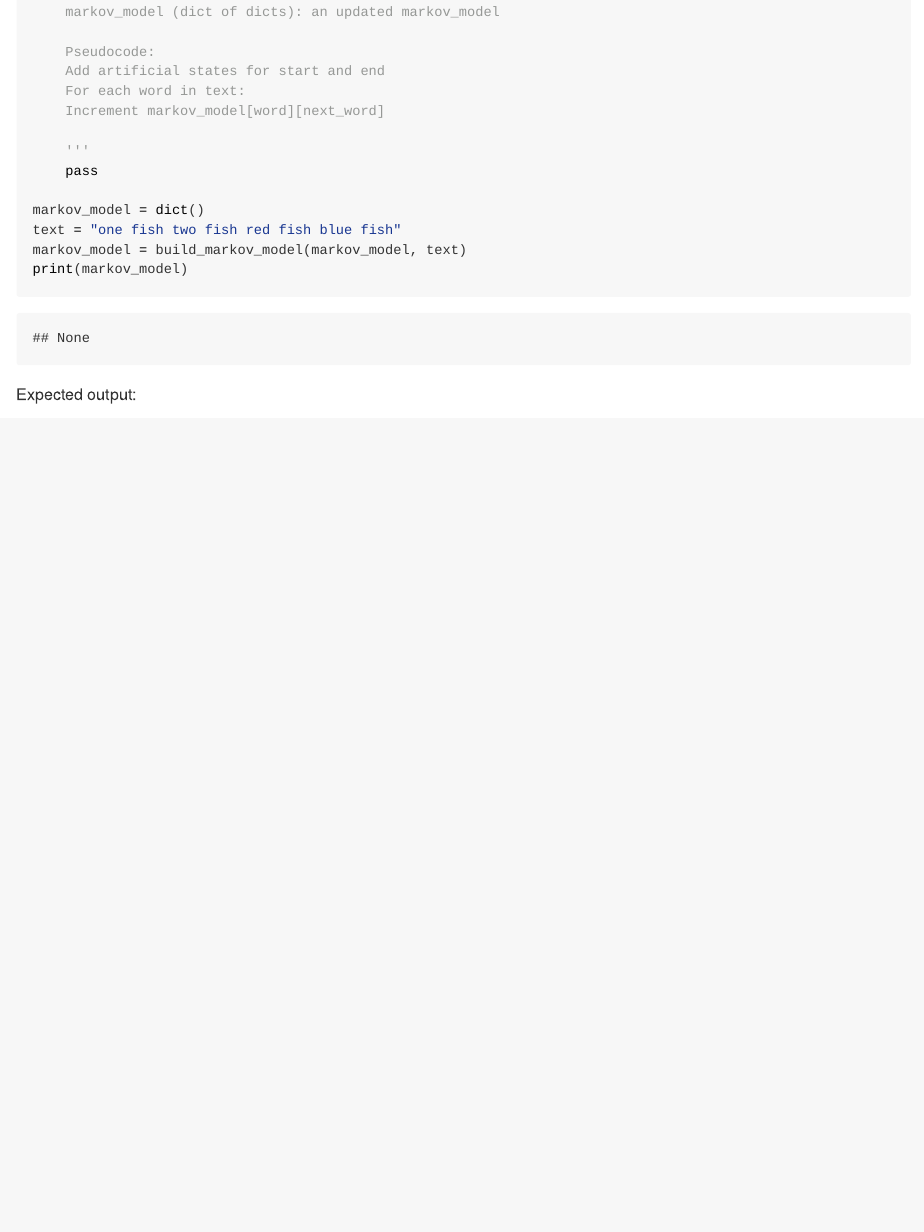
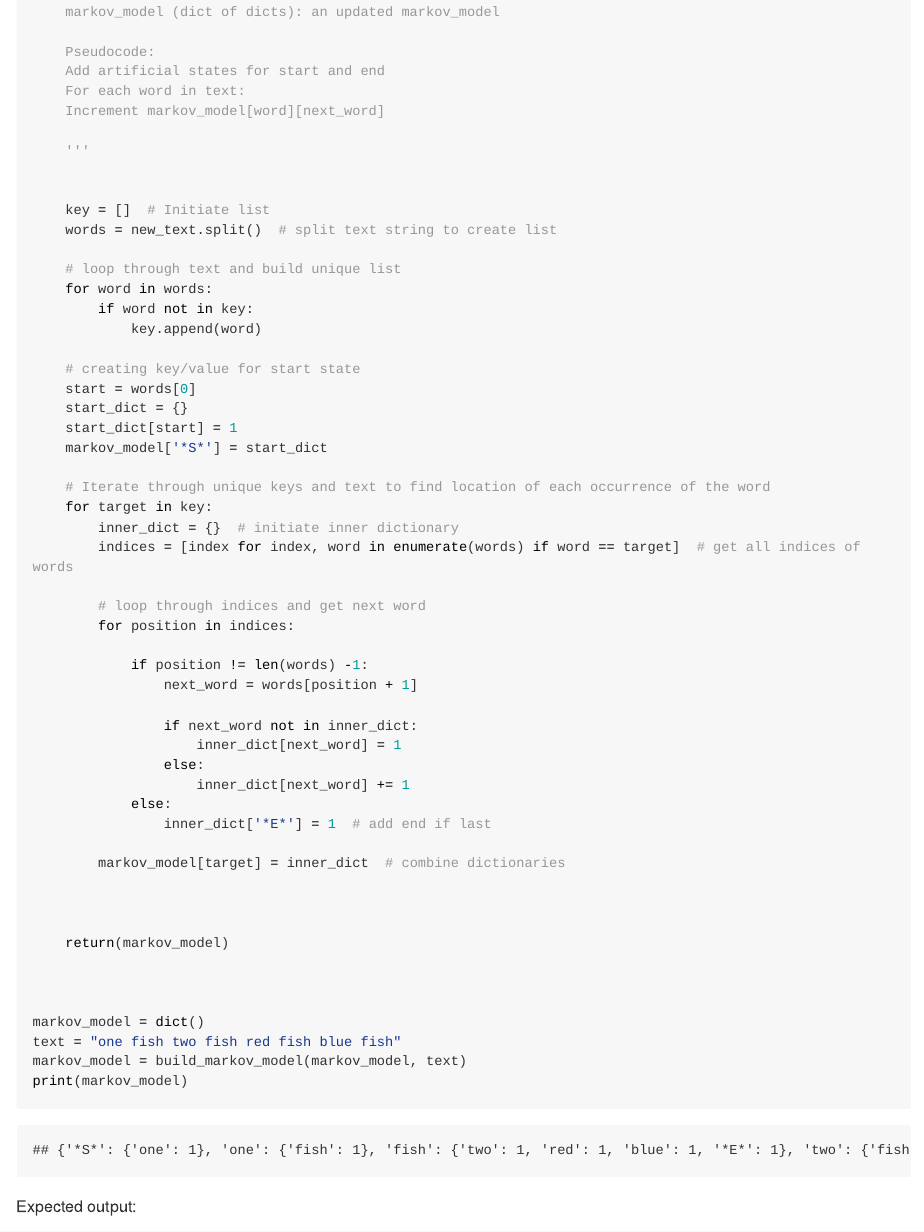
Before and after one commit to Candy-Train/BINF6250F25, an R Markdown document (projects/project02/project02.Rmd): the page in a window 1100 px wide, from 1680 px down. Rendered offline with R 4.5, knitr and Pandoc, with nearby package versions; some code elsewhere in the file could not run offline; long lines of code are wrapped.

Commit message:
build_markov_model()

```diff
--- a/projects/project02/project02.Rmd
+++ b/projects/project02/project02.Rmd
@@ -84,7 +75,47 @@ def build_markov_model(markov_model, new_text):
     Increment markov_model[word][next_word]
 
     '''
-    pass
+
+
+    key = []  # Initiate list
+    words = new_text.split()  # split text string to create list
+
+    # loop through text and build unique list
+    for word in words:
+        if word not in key:
+            key.append(word)
+
+    # creating key/value for start state
+    start = words[0]
+    start_dict = {}
+    start_dict[start] = 1
+    markov_model['*S*'] = start_dict
+
+    # Iterate through unique keys and text to find location of each occurrence of the word
+    for target in key:
+        inner_dict = {}  # initiate inner dictionary
+        indices = [index for index, word in enumerate(words) if word == target]  # get all indices of words
+
+        # loop through indices and get next word
+        for position in indices:
+
+            if position != len(words) -1:
+                next_word = words[position + 1]
+
+                if next_word not in inner_dict:
+                    inner_dict[next_word] = 1
+                else:
+                    inner_dict[next_word] += 1
+            else:
+                inner_dict['*E*'] = 1  # add end if last
+
+        markov_model[target] = inner_dict  # combine dictionaries
+
+
+
+    return(markov_model)
+
+
 
 markov_model = dict()
 text = "one fish two fish red fish blue fish"
```
Also changed, not shown: projects/project02/project02.Rmd (56 more changed lines).
